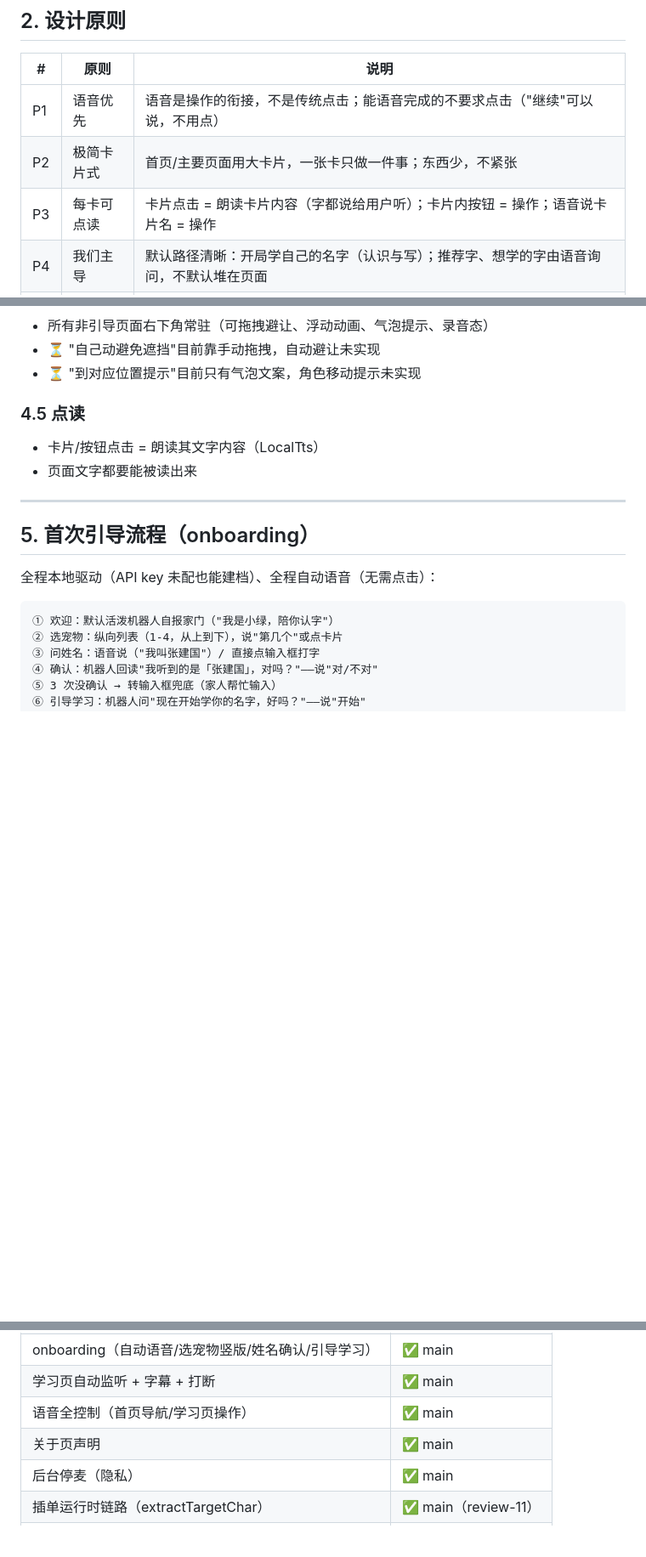
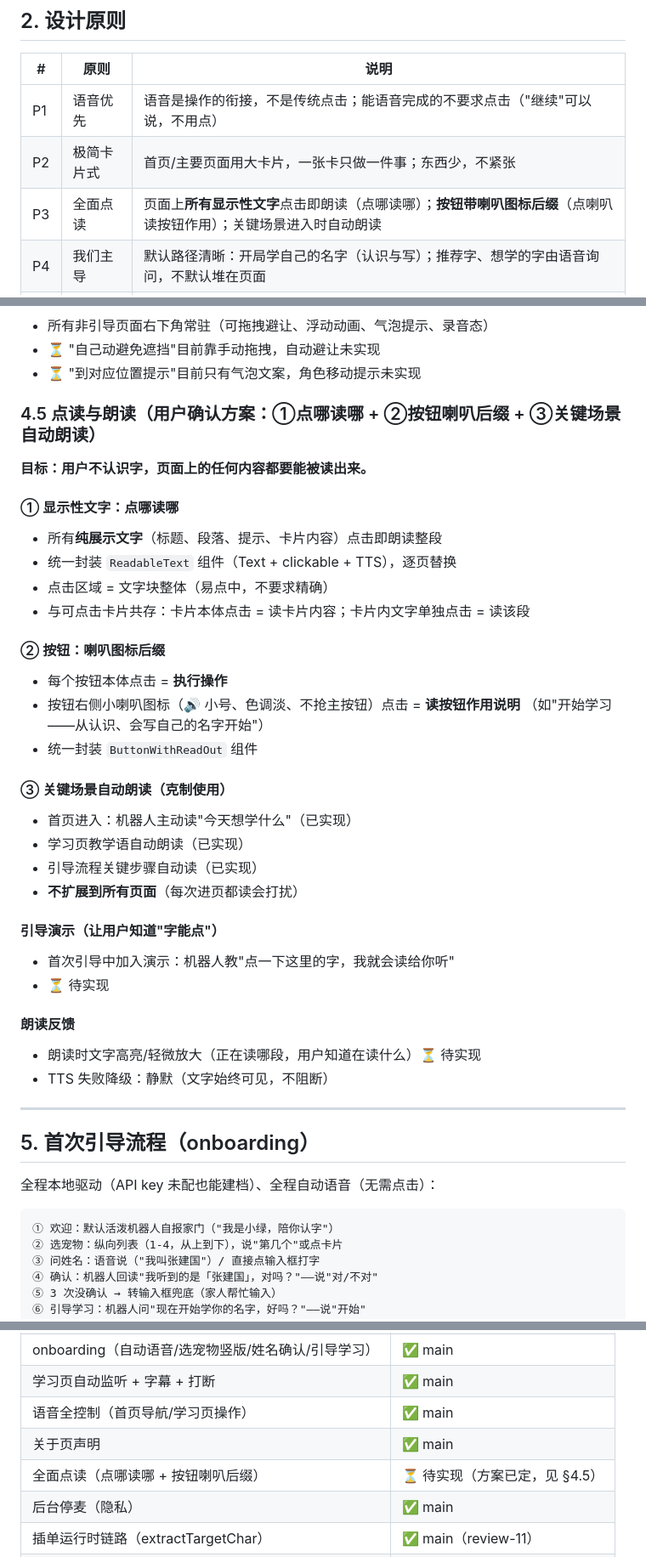
Before and after one commit to Seryta/literacy, a Markdown page: design/UI-UX-SPEC.md, 3 parts joined by grey strips. Shown at 85% size. Drawn GitHub-style; blank space fills up the shorter version.

Commit message:
docs(design): 点读与朗读交互规范——点哪读哪 + 按钮喇叭后缀 + 自动朗读
按用户确认的三组合方案细化 §4.5：
- ① 显示性文字点哪读哪（ReadableText 组件，点击朗读整段）
- ② 按钮喇叭图标后缀（本体=执行，喇叭=读作用说明，ButtonWithReadOut）
- ③ 关键场景自动朗读（首页/学习页/引导，克制不扩展到所有页）
- 引导演示"点字会读"、朗读高亮反馈（待实现）
- 设计原则 P3 更新为"全面点读"；实现状态表补该项

```diff
--- a/design/UI-UX-SPEC.md
+++ b/design/UI-UX-SPEC.md
@@ -33,7 +33,7 @@ App 不是被动工具，而是**主动陪伴**：机器人会主动问"今天
 |---|------|------|
 | P1 | 语音优先 | 语音是操作的衔接，不是传统点击；能语音完成的不要求点击（"继续"可以说，不用点） |
 | P2 | 极简卡片式 | 首页/主要页面用大卡片，一张卡只做一件事；东西少，不紧张 |
-| P3 | 每卡可点读 | 卡片点击 = 朗读卡片内容（字都说给用户听）；卡片内按钮 = 操作；语音说卡片名 = 操作 |
+| P3 | 全面点读 | 页面上**所有显示性文字**点击即朗读（点哪读哪）；**按钮带喇叭图标后缀**（点喇叭读按钮作用）；关键场景进入时自动朗读 |
 | P4 | 我们主导 | 默认路径清晰：开局学自己的名字（认识与写）；推荐字、想学的字由语音询问，不默认堆在页面 |
 | P5 | 页面差异化 | 不是所有页面都一样：首页（卡片导航）/ 引导（对话）/ 学习页（米字格教学）骨架各异 |
 | P6 | 适老放大 | 大字号、大按钮（≥60dp 主操作）、高对比、大触控目标 |
@@ -107,10 +107,40 @@ App 不是被动工具，而是**主动陪伴**：机器人会主动问"今天
 - ⏳ "自己动避免遮挡"目前靠手动拖拽，自动避让未实现
 - ⏳ "到对应位置提示"目前只有气泡文案，角色移动提示未实现
 
-### 4.5 点读
+### 4.5 点读与朗读（用户确认方案：①点哪读哪 + ②按钮喇叭后缀 + ③关键场景自动朗读）
 
-- 卡片/按钮点击 = 朗读其文字内容（LocalTts）
-- 页面文字都要能被读出来
+**目标：用户不认识字，页面上的任何内容都要能被读出来。**
+
+#### ① 显示性文字：点哪读哪
+
+- 所有**纯展示文字**（标题、段落、提示、卡片内容）点击即朗读整段
+- 统一封装 `ReadableText` 组件（Text + clickable + TTS），逐页替换
+- 点击区域 = 文字块整体（易点中，不要求精确）
+- 与可点击卡片共存：卡片本体点击 = 读卡片内容；卡片内文字单独点击 = 读该段
+
+#### ② 按钮：喇叭图标后缀
+
+- 每个按钮本体点击 = **执行操作**
+- 按钮右侧小喇叭图标（🔊 小号、色调淡、不抢主按钮）点击 = **读按钮作用说明**
+  （如"开始学习——从认识、会写自己的名字开始"）
+- 统一封装 `ButtonWithReadOut` 组件
+
+#### ③ 关键场景自动朗读（克制使用）
+
+- 首页进入：机器人主动读"今天想学什么"（已实现）
+- 学习页教学语自动朗读（已实现）
+- 引导流程关键步骤自动读（已实现）
+- **不扩展到所有页面**（每次进页都读会打扰）
+
+#### 引导演示（让用户知道"字能点"）
+
+- 首次引导中加入演示：机器人教"点一下这里的字，我就会读给你听"
+- ⏳ 待实现
+
+#### 朗读反馈
+
+- 朗读时文字高亮/轻微放大（正在读哪段，用户知道在读什么）⏳ 待实现
+- TTS 失败降级：静默（文字始终可见，不阻断）
 
 ---
 
@@ -228,6 +258,7 @@ App 不是被动工具，而是**主动陪伴**：机器人会主动问"今天
 | 学习页自动监听 + 字幕 + 打断 | ✅ main |
 | 语音全控制（首页导航/学习页操作） | ✅ main |
 | 关于页声明 | ✅ main |
+| 全面点读（点哪读哪 + 按钮喇叭后缀） | ⏳ 待实现（方案已定，见 §4.5） |
 | 后台停麦（隐私） | ✅ main |
 | 插单运行时链路（extractTargetChar） | ✅ main（review-11） |
 | 深色模式 | ⏳ |
```
